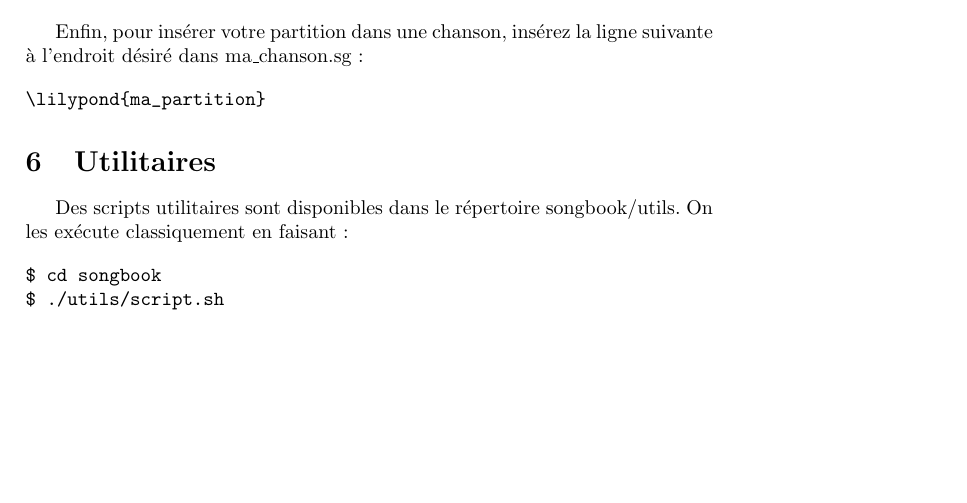
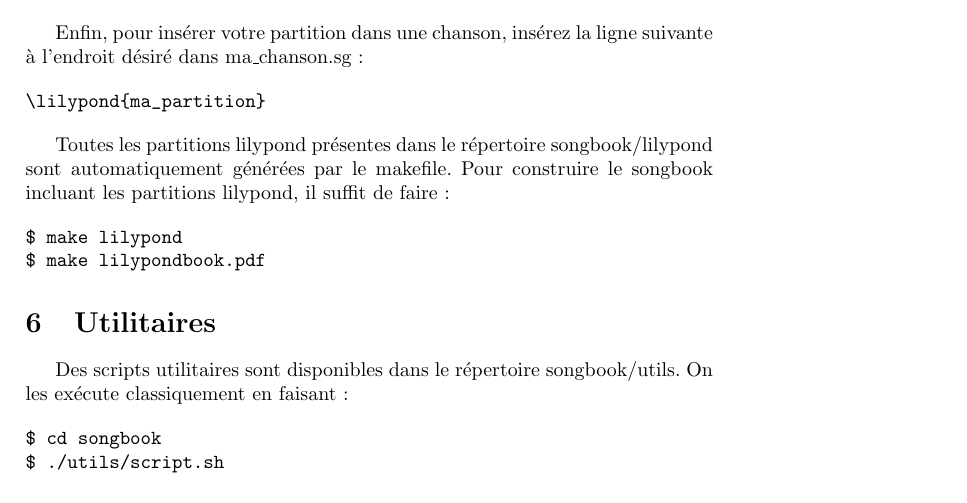
Before and after one commit to patacrep/patacrep-doc, a LaTeX document (doc.tex): part of page 9 of 11, cut so that both start at the same text, the shorter picture padded with empty space. Compiled offline with pdfLaTeX.

Commit message:
update lilypond section

```diff
--- a/doc.tex
+++ b/doc.tex
@@ -454,3 +456,4 @@ compter 1.6cm pour une ligne.
 
 \begin{verbatim}
 \include "header"
+\paper{paper-height = 3.3\cm}
@@ -464,10 +460,9 @@ suivant:
 {
-  \relative c'
-  {
-    \time 2/4
-    a'4~ a8 a16 b
-    \repeat volta 2 {d8 c16 b~ b8 a16 b d8 c16 b~ b4 e,8 a16\trill g a8 b16 g d'8. c16 b8\trill a16 b}
-    \alternative { {c8 b\trill a8 b16 c} {c16 a b g a4\trill} }
+  \key c \major
+  \time 2/4
+  \relative c''{
+    e4 c g'2 a4 a8. a16 g8 e4 c8 a'4 a8. a16 g8 f e c d2~ d4
+    e8 f g4 g8. g16 f8 e d c a c4 a8 g4 c8 d e8 g4 g,8 e' e d d c2
   }
 }
 \end{verbatim}
@@ -477,6 +479,16 @@ suivante à l'endroit désiré dans ma\_chanson.sg:
 
 \begin{verbatim}
 \lilypond{ma_partition}
+\end{verbatim}
+
+Toutes les partitions lilypond présentes dans le répertoire
+songbook/lilypond sont automatiquement générées par le makefile.  Pour
+construire le songbook incluant les partitions lilypond, il suffit de
+faire:
+
+\begin{verbatim}
+$ make lilypond
+$ make lilypondbook.pdf
 \end{verbatim}
 
 
```
Also changed, not shown: fig/lilypond.pdf (added), doc.tex (20 more changed lines).
